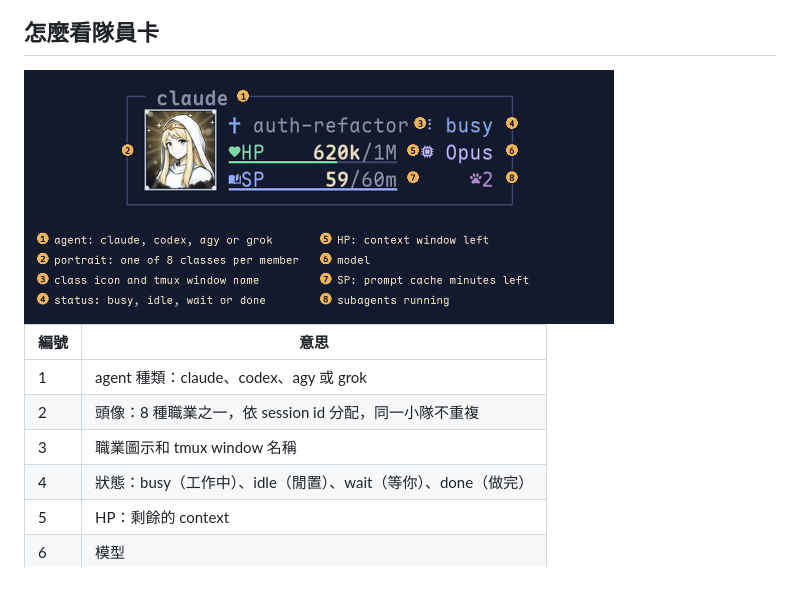
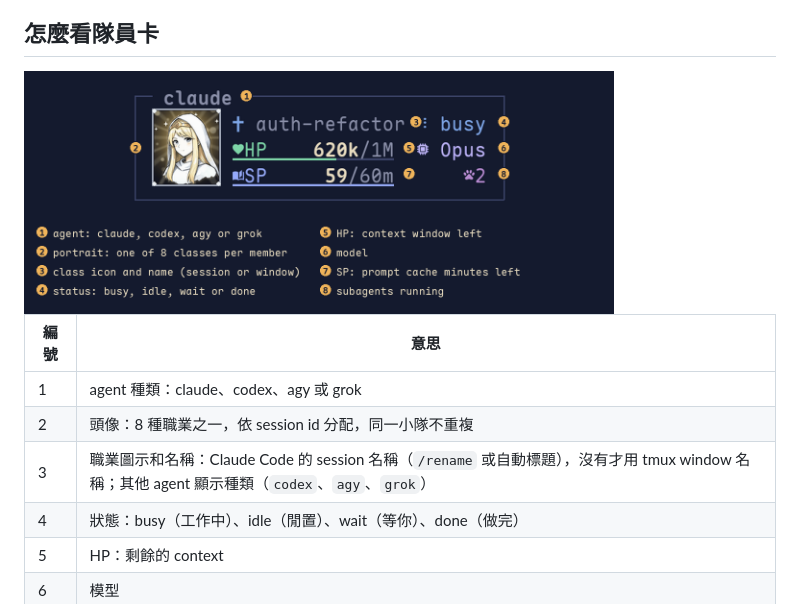
Before and after one commit to mangow314/party-hud, a Markdown page: README.zh-TW.md, the part around one of its changes. Drawn GitHub-style; pictures changed too: docs/img/card.png; blank space fills up the shorter version.

```diff
--- a/README.zh-TW.md
+++ b/README.zh-TW.md
@@ -30,7 +30,7 @@
 |---|---|
 | 1 | agent 種類：claude、codex、agy 或 grok |
 | 2 | 頭像：8 種職業之一，依 session id 分配，同一小隊不重複 |
-| 3 | 職業圖示和 tmux window 名稱 |
+| 3 | 職業圖示和名稱：Claude Code 的 session 名稱（`/rename` 或自動標題），沒有才用 tmux window 名稱；其他 agent 顯示種類（`codex`、`agy`、`grok`） |
 | 4 | 狀態：busy（工作中）、idle（閒置）、wait（等你）、done（做完） |
 | 5 | HP：剩餘的 context |
 | 6 | 模型 |
```
Also changed, not shown: other parts of README.zh-TW.md (+1 -1 lines), README.md (+3 -1 lines), 2 other files.
